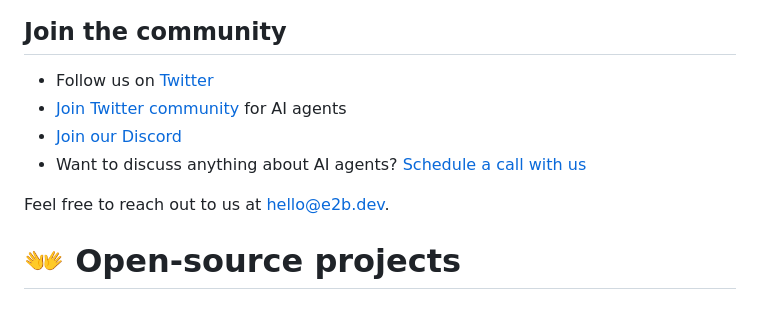
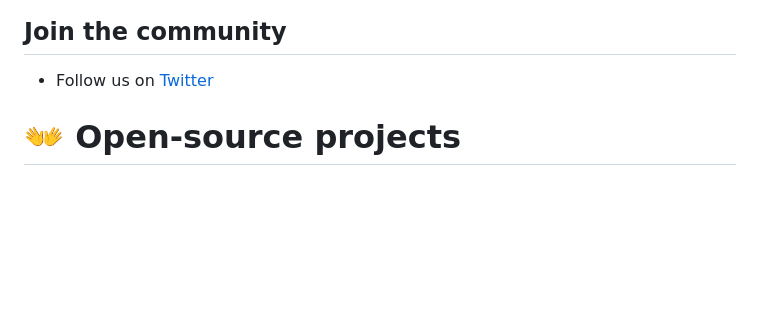
Before and after one commit to awesomething/awesomething.github.io, a Markdown page: posts/AGENTS.md, the part around the change. GitHub-like rendering; blank space fills up the shorter version.

Commit message:
formatter1

```diff
--- a/posts/AGENTS.md
+++ b/posts/AGENTS.md
@@ -24,11 +24,8 @@ This list is made by the team behind [e2b](https://github.com/e2b-dev/e2b). E2b
 
 ## Join the community
 - Follow us on [Twitter](https://twitter.com/e2b_dev)
-- [Join Twitter community](https://twitter.com/i/communities/1670204079619055616) for AI agents
-- [Join our Discord](https://discord.gg/U7KEcGErtQ)
-- Want to discuss anything about AI agents? [Schedule a call with us](https://calendly.com/tereza-tizkova/30min)
 
-Feel free to reach out to us at [hello@e2b.dev](mailto:hello@e2b.dev).
+
 
 # :open_hands: Open-source projects
 
```
